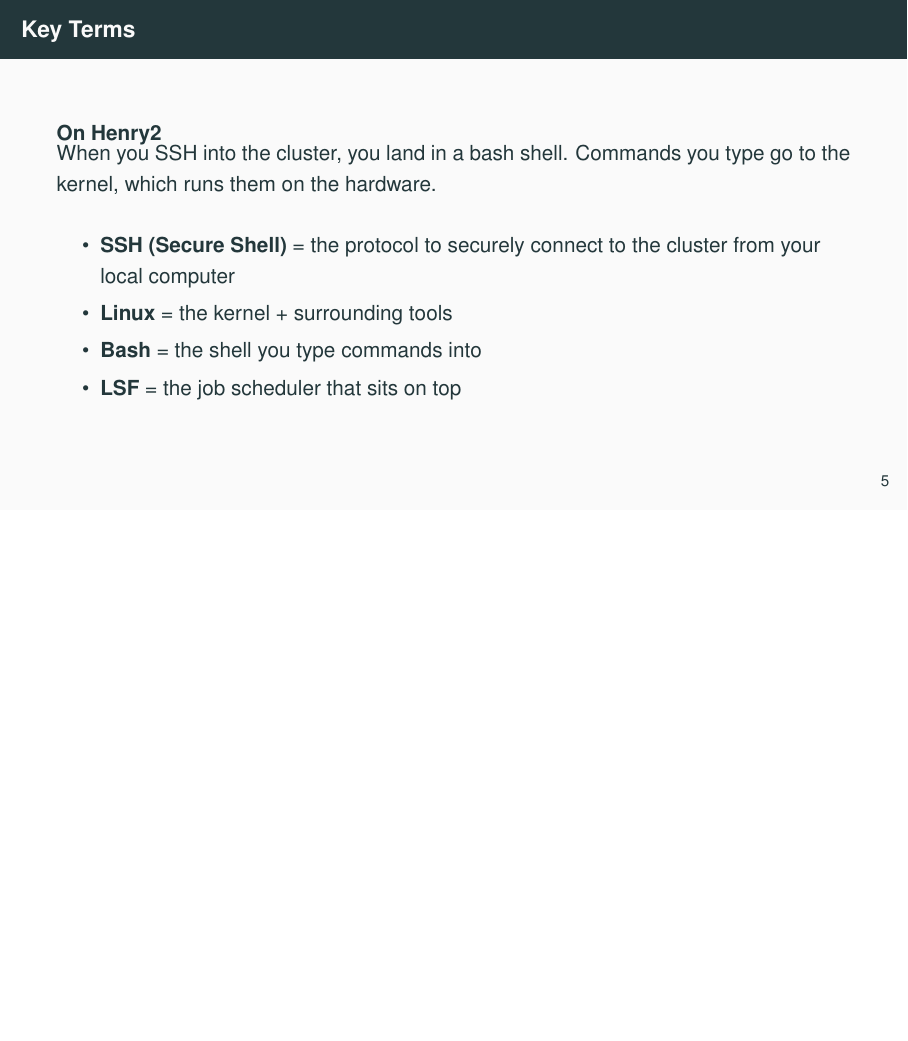
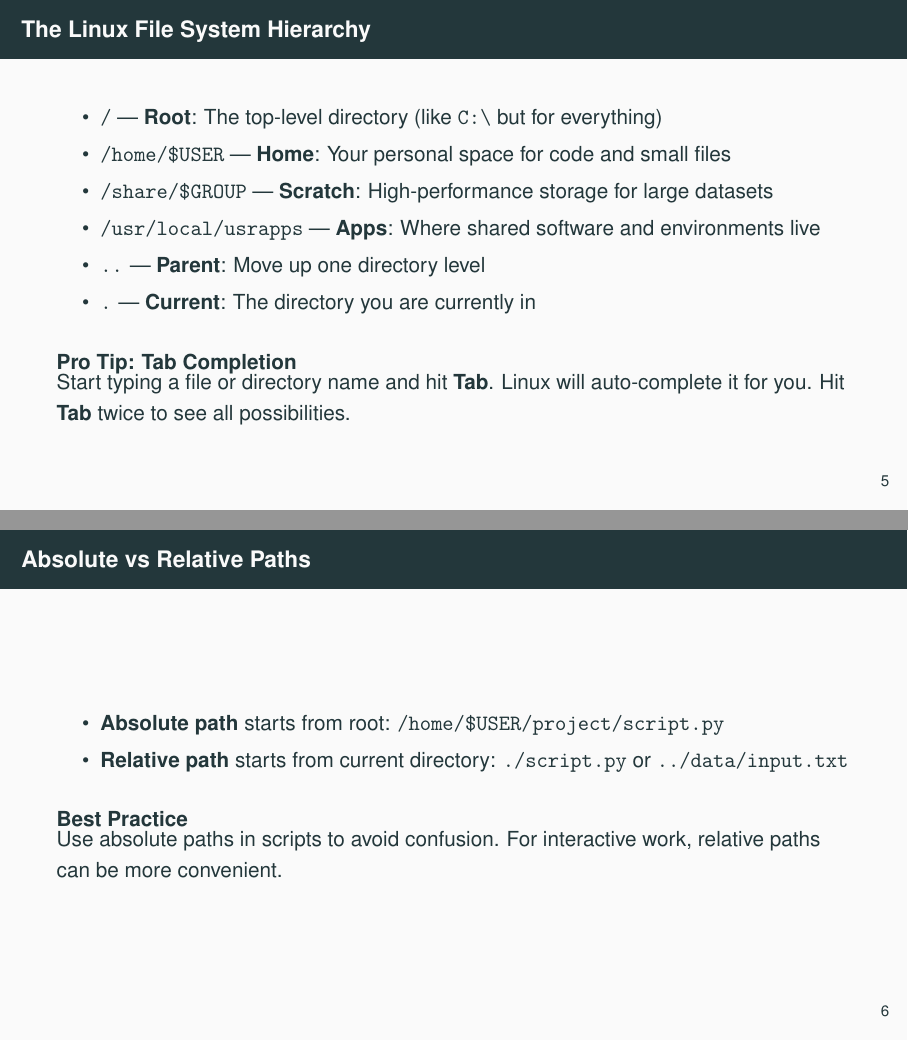
Before and after one commit to litejogger/beamer_prezzies, LaTeX slides (linux_hpc_intro.tex): page 8 of 21 before the commit and pages 8 and 9 of 23 after it, the two joined at a grey line, the shorter picture padded with empty space. Compiled offline with pdfLaTeX.

Commit message:
added some linux file stuff to the hpc slides

```diff
--- a/linux_hpc_intro.tex
+++ b/linux_hpc_intro.tex
@@ -141,32 +141,32 @@ The Linux Kernel}
     \texttt{\$HOME} = your home directory \quad \texttt{/share/\$GROUP/\$USER/} = scratch storage
   \end{alertblock}
 \end{frame}% ---- Slide: File System Hierarchy ----
-% \begin{frame}{The Linux File System Hierarchy}
-%   \begin{itemize}
-%     \item \texttt{/} --- \textbf{Root}: The top-level directory (like \texttt{C:\textbackslash} but for everything)
-%     \item \texttt{/home/\$USER} --- \textbf{Home}: Your personal space for code and small files
-%     \item \texttt{/share/\$GROUP} --- \textbf{Scratch}: High-performance storage for large datasets
-%     \item \texttt{/usr/local/usrapps} --- \textbf{Apps}: Where shared software and environments live
-%     \item \texttt{..} --- \textbf{Parent}: Move up one directory level
-%     \item \texttt{.} --- \textbf{Current}: The directory you are currently in
-%   \end{itemize}
-%   \vspace{0.5em}
-%   \begin{block}{Pro Tip: Tab Completion}
-%     Start typing a file or directory name and hit \textbf{Tab}.
-%     Linux will auto-complete it for you. Hit \textbf{Tab} twice to see all possibilities.
-%   \end{block}
-% \end{frame}% ---- Slide: Absolute vs Relative Paths ----
-% \begin{frame}{Absolute vs Relative Paths}
-%   \begin{itemize}
-%     \item \textbf{Absolute path} starts from root: \texttt{/home/\$USER/project/script.py}
-%     \item \textbf{Relative path} starts from current directory: \texttt{./script.py} or \texttt{../data/input.txt}
-%   \end{itemize}
-%   \vspace{0.5em}
-%   \begin{block}{Best Practice}
-%     Use absolute paths in scripts to avoid confusion.
-%     For interactive work, relative paths can be more convenient.
-%   \end{block}
-% \end{frame}
+\begin{frame}{The Linux File System Hierarchy}
+  \begin{itemize}
+    \item \texttt{/} --- \textbf{Root}: The top-level directory (like \texttt{C:\textbackslash} but for everything)
+    \item \texttt{/home/\$USER} --- \textbf{Home}: Your personal space for code and small files
+    \item \texttt{/share/\$GROUP} --- \textbf{Scratch}: High-performance storage for large datasets
+    \item \texttt{/usr/local/usrapps} --- \textbf{Apps}: Where shared software and environments live
+    \item \texttt{..} --- \textbf{Parent}: Move up one directory level
+    \item \texttt{.} --- \textbf{Current}: The directory you are currently in
+  \end{itemize}
+  \vspace{0.5em}
+  \begin{block}{Pro Tip: Tab Completion}
+    Start typing a file or directory name and hit \textbf{Tab}.
+    Linux will auto-complete it for you. Hit \textbf{Tab} twice to see all possibilities.
+  \end{block}
+\end{frame}% ---- Slide: Absolute vs Relative Paths ----
+\begin{frame}{Absolute vs Relative Paths}
+  \begin{itemize}
+    \item \textbf{Absolute path} starts from root: \texttt{/home/\$USER/project/script.py}
+    \item \textbf{Relative path} starts from current directory: \texttt{./script.py} or \texttt{../data/input.txt}
+  \end{itemize}
+  \vspace{0.5em}
+  \begin{block}{Best Practice}
+    Use absolute paths in scripts to avoid confusion.
+    For interactive work, relative paths can be more convenient.
+  \end{block}
+\end{frame}
 
 
 
```
